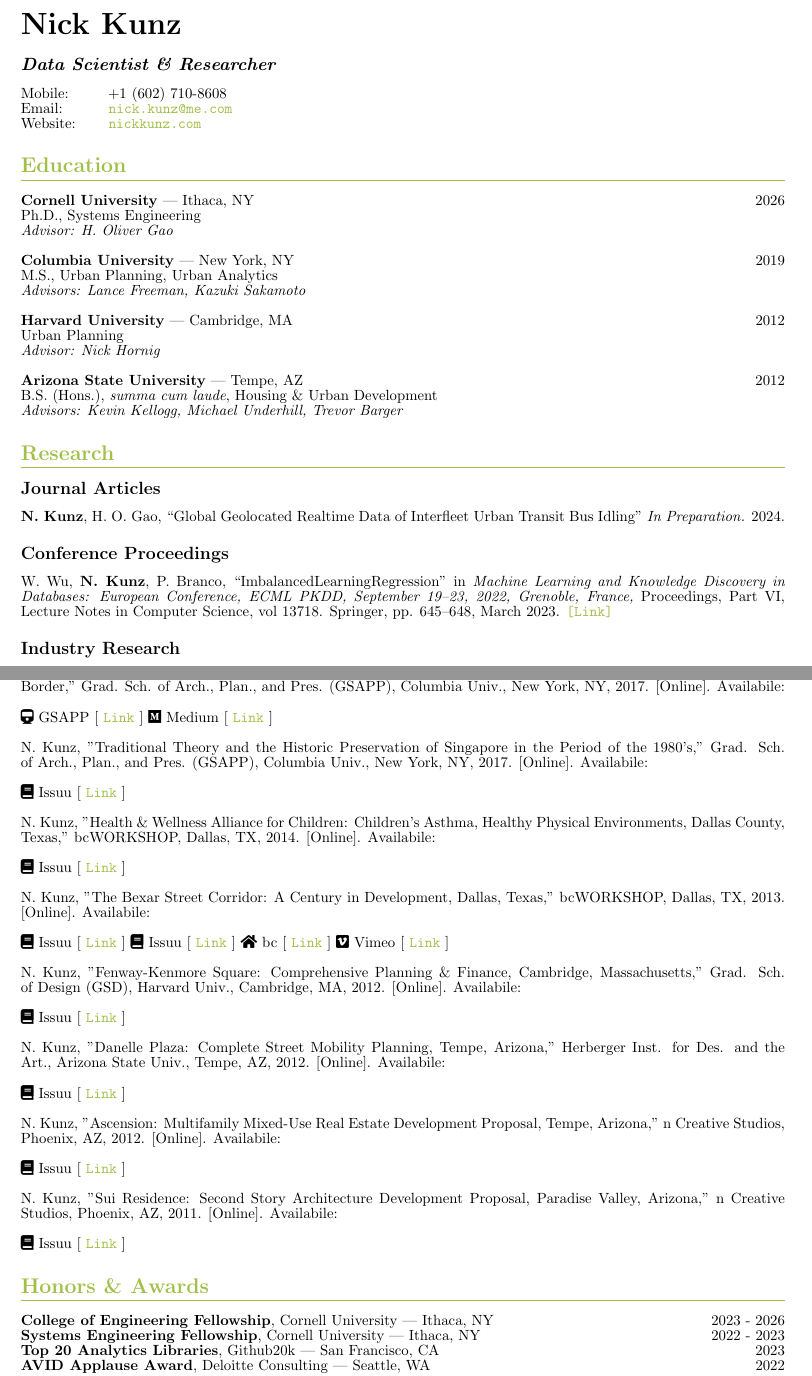
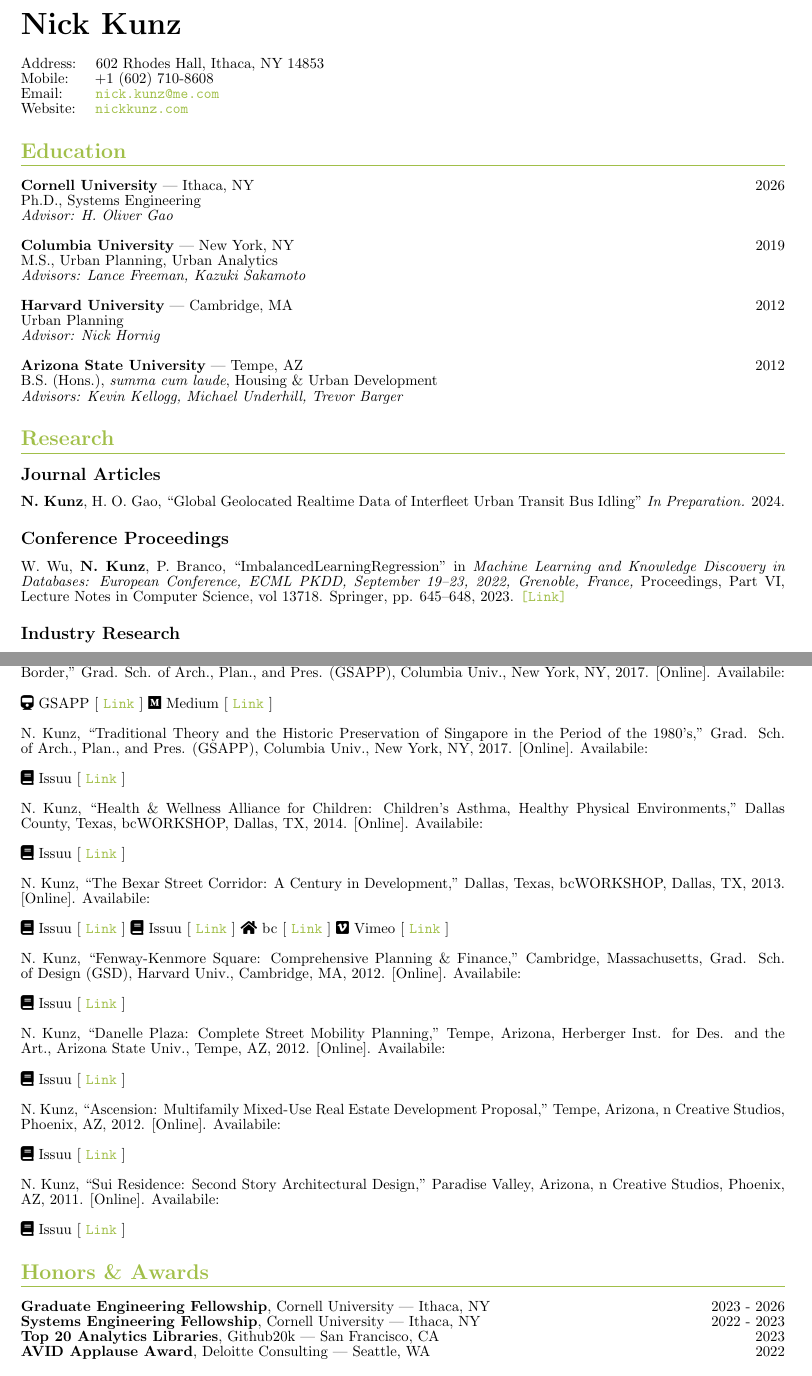
Before and after one commit to nickkunz/cv, a LaTeX CV (Kunz_Nick_CV_2024.tex): two parts of pages 1 and 3 of 6, joined at a grey line, cut so that both start at the same text. Compiled offline with pdfLaTeX.

Commit message:
Update Kunz_Nick_CV_2024.pdf

```diff
--- a/Kunz_Nick_CV_2024.tex
+++ b/Kunz_Nick_CV_2024.tex
@@ -42,12 +42,13 @@
 
 % text
 \begin{document}
-    \maketitle
-    \subsection*{\textit{Data Scientist \& Researcher}}
-        % Location: \space\space\space Seattle, WA\newline
-        Mobile: \space\space\space\space\space+1 $($602$)$ 710-8608\newline
-        Email: \space\space\space\space\space\space\url{nick.kunz@me.com}\newline
-        Website: \space\space\space\space\url{nickkunz.com}
+\maketitle
+\noindent
+Address: \space\space 602 Rhodes Hall, Ithaca, NY 14853\\
+% Office: \space\space\space +1 $($607$)$ 255-4756\newline
+Mobile: \space\space\space +1 $($602$)$ 710-8608\newline
+Email: \space\space\space\space\url{nick.kunz@me.com}\newline
+Website: \space\space\url{nickkunz.com}
     \section*{Education}
         \textbf{Cornell University} | Ithaca, NY\hfill{2026}\newline
         Ph.D., Systems Engineering\newline
@@ -65,7 +66,7 @@
     \subsection*{Journal Articles}
         \textbf{N. Kunz}, H. O. Gao, ``Global Geolocated Realtime Data of Interfleet Urban Transit Bus Idling'' \textit{In Preparation.} 2024.
     \subsection*{Conference Proceedings}
-        W. Wu, \textbf{N. Kunz}, P. Branco, ``ImbalancedLearningRegression'' in \textit{Machine Learning and Knowledge Discovery in Databases: European Conference, ECML PKDD, September 19–23, 2022, Grenoble, France,} Proceedings, Part VI, Lecture Notes in Computer Science, vol 13718. Springer, pp. 645–648, March 2023.\space\href{https://doi.org/10.1007/978-3-031-26422-1}{\texttt{[Link]}}
+        W. Wu, \textbf{N. Kunz}, P. Branco, ``ImbalancedLearningRegression'' in \textit{Machine Learning and Knowledge Discovery in Databases: European Conference, ECML PKDD, September 19–23, 2022, Grenoble, France,} Proceedings, Part VI, Lecture Notes in Computer Science, vol 13718. Springer, pp. 645–648, 2023.\space\href{https://doi.org/10.1007/978-3-031-26422-1}{\texttt{[Link]}}
     \subsection*{Industry Research}
         N. Kunz, ``n-Dimensional Mapping by Normalized Value Approximation: Squad Immersive Virtual Trainer (SiVT) Safety Performance Metrics,'' Integrated Visual Augmentation System (IVAS), Microsoft, Redmond, WA, 2021. Protected from public disclosure pursuant to: Trade Secrets Act 18 USC § 1905, 5 USC § 552(b)(4), and C3.2.1.4. of US Dept. of Defense Regulation 5400.7-R. DISTRIBUTION F.\newline\newline
         N. Kunz, ``Normalized n-Dimensional Inverse Euclidean Distance: Combining Independent Performance Metrics,'' Integrated Visual Augmentation System (IVAS), Microsoft, Redmond, WA, 2021. Protected from public disclosure pursuant to: Trade Secrets Act 18 USC § 1905, 5 USC § 552(b)(4), and C3.2.1.4. of US Dept. of Defense Regulation 5400.7-R. DISTRIBUTION F.\newline\newline
@@ -122,24 +123,24 @@
         % \faBook\space Issuu [ \href{https://issuu.com/nickkunz/docs/reimagined}{\texttt{Link}} ]\newline\newline
-        G. S. Coch, S. Nelsen, \textbf{N. Kunz}, K. Warner, "Seeking Refuge: The Geography of Migrant Deaths Along the US-MX Border," Grad. Sch. of Arch., Plan., and Pres. (GSAPP), Columbia Univ., New York, NY, 2017. [Online]. Availabile:\newline\newline
+        G. S. Coch, S. Nelsen, \textbf{N. Kunz}, K. Warner, ``Seeking Refuge: The Geography of Migrant Deaths Along the US-MX Border," Grad. Sch. of Arch., Plan., and Pres. (GSAPP), Columbia Univ., New York, NY, 2017. [Online]. Availabile:\newline\newline
         \faTrain\space GSAPP [ \href{https://www.arch.columbia.edu/student-work/4895}{\texttt{Link}} ]\space\faMedium\space Medium [ \href{https://medium.com/data-mining-the-city/seeking-refuge-the-geography-of-migrant-deaths-near-the-us-mx-border-b0f8f8be84ec}{\texttt{Link}} ]\newline\newline
-        N. Kunz, "Traditional Theory and the Historic Preservation of Singapore in the Period of the 1980's," Grad. Sch. of Arch., Plan., and Pres. (GSAPP), Columbia Univ., New York, NY, 2017. [Online]. Availabile:\newline\newline
+        N. Kunz, ``Traditional Theory and the Historic Preservation of Singapore in the Period of the 1980's," Grad. Sch. of Arch., Plan., and Pres. (GSAPP), Columbia Univ., New York, NY, 2017. [Online]. Availabile:\newline\newline
         \faBook\space Issuu [ \href{https://issuu.com/nickkunz/docs/singapore}{\texttt{Link}} ]\newline\newline
-        N. Kunz, "Health \& Wellness Alliance for Children: Children's Asthma, Healthy Physical Environments, Dallas County, Texas," bcWORKSHOP, Dallas, TX, 2014. [Online]. Availabile:\newline\newline
+        N. Kunz, ``Health \& Wellness Alliance for Children: Children's Asthma, Healthy Physical Environments," Dallas County, Texas, bcWORKSHOP, Dallas, TX, 2014. [Online]. Availabile:\newline\newline
         \faBook\space Issuu [ \href{https://issuu.com/nickkunz/docs/asthma}{\texttt{Link}} ]\newline\newline
-        N. Kunz, "The Bexar Street Corridor: A Century in Development, Dallas, Texas," bcWORKSHOP, Dallas, TX, 2013. [Online]. Availabile:\newline\newline
+        N. Kunz, ``The Bexar Street Corridor: A Century in Development," Dallas, Texas, bcWORKSHOP, Dallas, TX, 2013. [Online]. Availabile:\newline\newline
         \faBook\space Issuu [ \href{https://issuu.com/nickkunz/docs/bexar_present}{\texttt{Link}} ]\space\faBook\space Issuu [ \href{https://issuu.com/nickkunz/docs/bexar}{\texttt{Link}} ]\space\faHome\space bc [ \href{https://www.bcworkshop.org/posts/bexar-street-corridor}{\texttt{Link}} ]\space\faVimeo\space Vimeo [ \href{https://vimeo.com/81649797}{\texttt{Link}} ]\newline\newline
-        N. Kunz, "Fenway-Kenmore Square: Comprehensive Planning \& Finance, Cambridge, Massachusetts," Grad. Sch. of Design (GSD), Harvard Univ., Cambridge, MA, 2012. [Online]. Availabile:\newline\newline
+        N. Kunz, ``Fenway-Kenmore Square: Comprehensive Planning \& Finance," Cambridge, Massachusetts, Grad. Sch. of Design (GSD), Harvard Univ., Cambridge, MA, 2012. [Online]. Availabile:\newline\newline
         \faBook\space Issuu [ \href{https://issuu.com/nickkunz/docs/fenway_kenmore}{\texttt{Link}} ]\newline\newline
-        % N. Kunz, "Design Representation: Analog Modeling \& Hand Drafting," Grad. Sch. of Design (GSD), Harvard Univ., Cambridge, MA, 2012. [Online]. Availabile:\newline\newline
+        % N. Kunz, ``Design Representation: Analog Modeling \& Hand Drafting," Grad. Sch. of Design (GSD), Harvard Univ., Cambridge, MA, 2012. [Online]. Availabile:\newline\newline
         % \faBook\space Issuu [ \href{https://issuu.com/nickkunz/docs/design_rep}{\texttt{Link}} ]\newline\newline
-        N. Kunz, "Danelle Plaza: Complete Street Mobility Planning, Tempe, Arizona," Herberger Inst. for Des. and the Art., Arizona State Univ., Tempe, AZ, 2012. [Online]. Availabile:\newline\newline
+        N. Kunz, ``Danelle Plaza: Complete Street Mobility Planning," Tempe, Arizona, Herberger Inst. for Des. and the Art., Arizona State Univ., Tempe, AZ, 2012. [Online]. Availabile:\newline\newline
         \faBook\space Issuu [ \href{https://issuu.com/nickkunz/docs/danelle_plaza}{\texttt{Link}} ]\newline\newline
-        N. Kunz, "Ascension: Multifamily Mixed-Use Real Estate Development Proposal, Tempe, Arizona," n Creative Studios, Phoenix, AZ, 2012. [Online]. Availabile:\newline\newline
+        N. Kunz, ``Ascension: Multifamily Mixed-Use Real Estate Development Proposal," Tempe, Arizona, n Creative Studios, Phoenix, AZ, 2012. [Online]. Availabile:\newline\newline
         \faBook\space Issuu [ \href{https://issuu.com/nickkunz/docs/ascension}{\texttt{Link}} ]\newline\newline
-        N. Kunz, "Sui Residence: Second Story Architecture Development Proposal, Paradise Valley, Arizona," n Creative Studios, Phoenix, AZ, 2011. [Online]. Availabile:\newline\newline
+        N. Kunz, ``Sui Residence: Second Story Architectural Design," Paradise Valley, Arizona, n Creative Studios, Phoenix, AZ, 2011. [Online]. Availabile:\newline\newline
         \faBook\space Issuu [ \href{https://issuu.com/nickkunz/docs/sui}{\texttt{Link}} ]
     \section*{Honors \& Awards}
-        \textbf{College of Engineering Fellowship}, Cornell University | Ithaca, NY\hfill{2023 - 2026}\newline
+        \textbf{Graduate Engineering Fellowship}, Cornell University | Ithaca, NY\hfill{2023 - 2026}\newline
         \textbf{Systems Engineering Fellowship}, Cornell University | Ithaca, NY\hfill{2022 - 2023}\newline
         \textbf{Top 20 Analytics Libraries}, Github20k | San Francisco, CA\hfill{2023}\newline
         \textbf{AVID Applause Award}, Deloitte Consulting | Seattle, WA\hfill{2022}\newline %% 06/14/2022, Number: 1321982
```
Also changed, not shown: Kunz_Nick_CV_2024.pdf, Kunz_Nick_CV_2024.tex (16 more changed lines).
